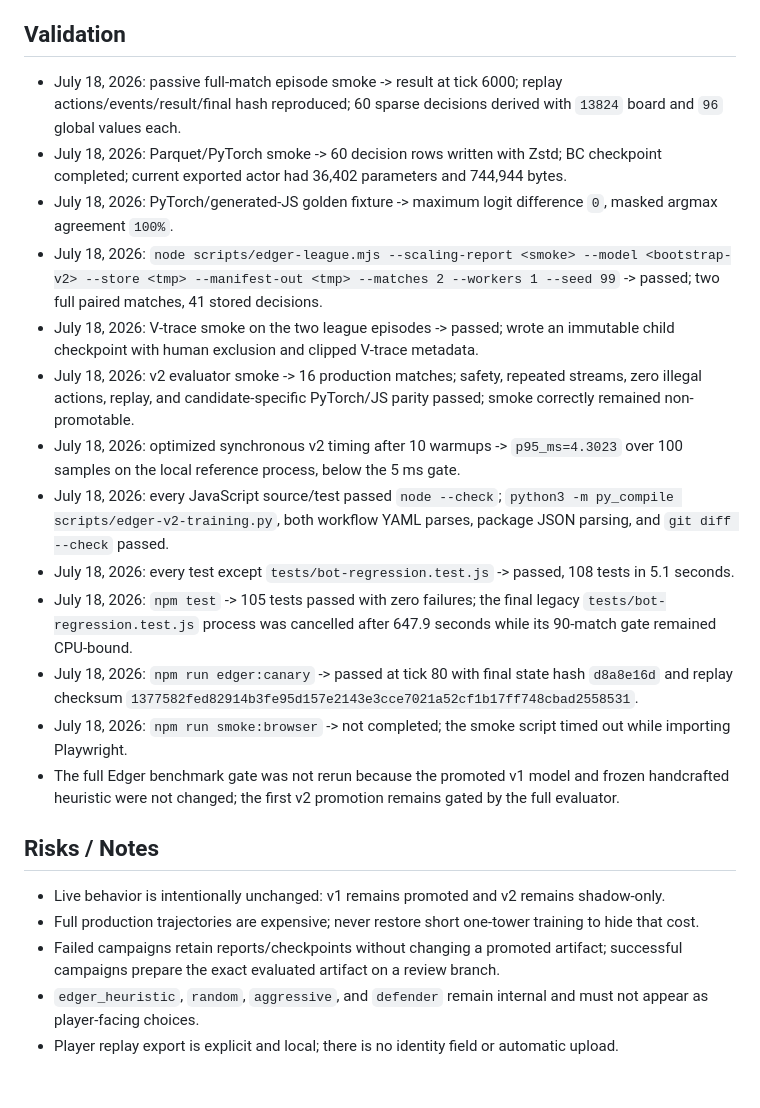
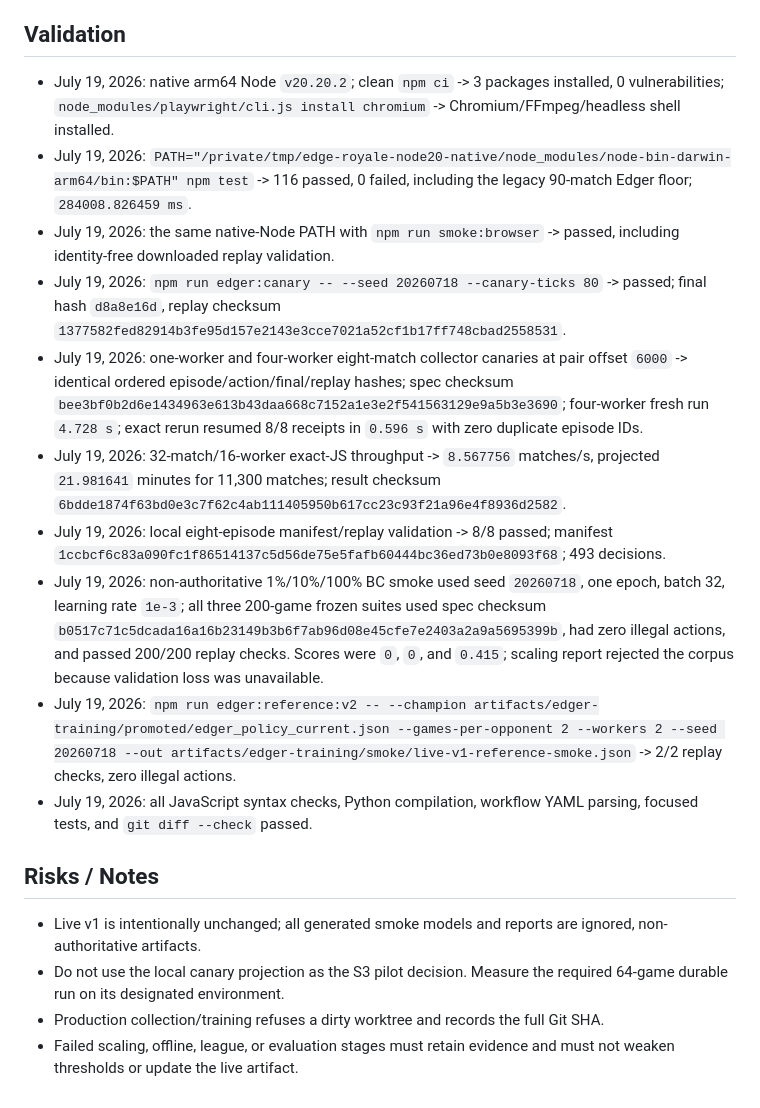
Before and after one commit to knam2609/edge_royale, a Markdown page: progress.md, the part around one of its changes. GitHub-like rendering.

```diff
--- a/progress.md
+++ b/progress.md
@@ -46,24 +46,20 @@
 
 ## Validation
 
-- July 18, 2026: passive full-match episode smoke -> result at tick 6000; replay actions/events/result/final hash reproduced; 60 sparse decisions derived with `13824` board and `96` global values each.
-- July 18, 2026: Parquet/PyTorch smoke -> 60 decision rows written with Zstd; BC checkpoint completed; current exported actor had 36,402 parameters and 744,944 bytes.
-- July 18, 2026: PyTorch/generated-JS golden fixture -> maximum logit difference `0`, masked argmax agreement `100%`.
-- July 18, 2026: `node scripts/edger-league.mjs --scaling-report <smoke> --model <bootstrap-v2> --store <tmp> --manifest-out <tmp> --matches 2 --workers 1 --seed 99` -> passed; two full paired matches, 41 stored decisions.
-- July 18, 2026: V-trace smoke on the two league episodes -> passed; wrote an immutable child checkpoint with human exclusion and clipped V-trace metadata.
-- July 18, 2026: v2 evaluator smoke -> 16 production matches; safety, repeated streams, zero illegal actions, replay, and candidate-specific PyTorch/JS parity passed; smoke correctly remained non-promotable.
-- July 18, 2026: optimized synchronous v2 timing after 10 warmups -> `p95_ms=4.3023` over 100 samples on the local reference process, below the 5 ms gate.
-- July 18, 2026: every JavaScript source/test passed `node --check`; `python3 -m py_compile scripts/edger-v2-training.py`, both workflow YAML parses, package JSON parsing, and `git diff --check` passed.
-- July 18, 2026: every test except `tests/bot-regression.test.js` -> passed, 108 tests in 5.1 seconds.
-- July 18, 2026: `npm test` -> 105 tests passed with zero failures; the final legacy `tests/bot-regression.test.js` process was cancelled after 647.9 seconds while its 90-match gate remained CPU-bound.
-- July 18, 2026: `npm run edger:canary` -> passed at tick 80 with final state hash `d8a8e16d` and replay checksum `1377582fed82914b3fe95d157e2143e3cce7021a52cf1b17ff748cbad2558531`.
-- July 18, 2026: `npm run smoke:browser` -> not completed; the smoke script timed out while importing Playwright.
-- The full Edger benchmark gate was not rerun because the promoted v1 model and frozen handcrafted heuristic were not changed; the first v2 promotion remains gated by the full evaluator.
+- July 19, 2026: native arm64 Node `v20.20.2`; clean `npm ci` -> 3 packages installed, 0 vulnerabilities; `node_modules/playwright/cli.js install chromium` -> Chromium/FFmpeg/headless shell installed.
+- July 19, 2026: `PATH="/private/tmp/edge-royale-node20-native/node_modules/node-bin-darwin-arm64/bin:$PATH" npm test` -> 116 passed, 0 failed, including the legacy 90-match Edger floor; `284008.826459 ms`.
+- July 19, 2026: the same native-Node PATH with `npm run smoke:browser` -> passed, including identity-free downloaded replay validation.
+- July 19, 2026: `npm run edger:canary -- --seed 20260718 --canary-ticks 80` -> passed; final hash `d8a8e16d`, replay checksum `1377582fed82914b3fe95d157e2143e3cce7021a52cf1b17ff748cbad2558531`.
+- July 19, 2026: one-worker and four-worker eight-match collector canaries at pair offset `6000` -> identical ordered episode/action/final/replay hashes; spec checksum `bee3bf0b2d6e1434963e613b43daa668c7152a1e3e2f541563129e9a5b3e3690`; four-worker fresh run `4.728 s`; exact rerun resumed 8/8 receipts in `0.596 s` with zero duplicate episode IDs.
+- July 19, 2026: 32-match/16-worker exact-JS throughput -> `8.567756` matches/s, projected `21.981641` minutes for 11,300 matches; result checksum `6bdde1874f63bd0e3c7f62c4ab111405950b617cc23c93f21a96e4f8936d2582`.
+- July 19, 2026: local eight-episode manifest/replay validation -> 8/8 passed; manifest `1ccbcf6c83a090fc1f86514137c5d56de75e5fafb60444bc36ed73b0e8093f68`; 493 decisions.
+- July 19, 2026: non-authoritative 1%/10%/100% BC smoke used seed `20260718`, one epoch, batch 32, learning rate `1e-3`; all three 200-game frozen suites used spec checksum `b0517c71c5dcada16a16b23149b3b6f7ab96d08e45cfe7e2403a2a9a5695399b`, had zero illegal actions, and passed 200/200 replay checks. Scores were `0`, `0`, and `0.415`; scaling report rejected the corpus because validation loss was unavailable.
+- July 19, 2026: `npm run edger:reference:v2 -- --champion artifacts/edger-training/promoted/edger_policy_current.json --games-per-opponent 2 --workers 2 --seed 20260718 --out artifacts/edger-training/smoke/live-v1-reference-smoke.json` -> 2/2 replay checks, zero illegal actions.
+- July 19, 2026: all JavaScript syntax checks, Python compilation, workflow YAML parsing, focused tests, and `git diff --check` passed.
 
 ## Risks / Notes
 
-- Live behavior is intentionally unchanged: v1 remains promoted and v2 remains shadow-only.
-- Full production trajectories are expensive; never restore short one-tower training to hide that cost.
-- Failed campaigns retain reports/checkpoints without changing a promoted artifact; successful campaigns prepare the exact evaluated artifact on a review branch.
-- `edger_heuristic`, `random`, `aggressive`, and `defender` remain internal and must not appear as player-facing choices.
-- Player replay export is explicit and local; there is no identity field or automatic upload.
+- Live v1 is intentionally unchanged; all generated smoke models and reports are ignored, non-authoritative artifacts.
+- Do not use the local canary projection as the S3 pilot decision. Measure the required 64-game durable run on its designated environment.
+- Production collection/training refuses a dirty worktree and records the full Git SHA.
+- Failed scaling, offline, league, or evaluation stages must retain evidence and must not weaken thresholds or update the live artifact.
```
Also changed, not shown: other parts of progress.md (+26 -26 lines).
